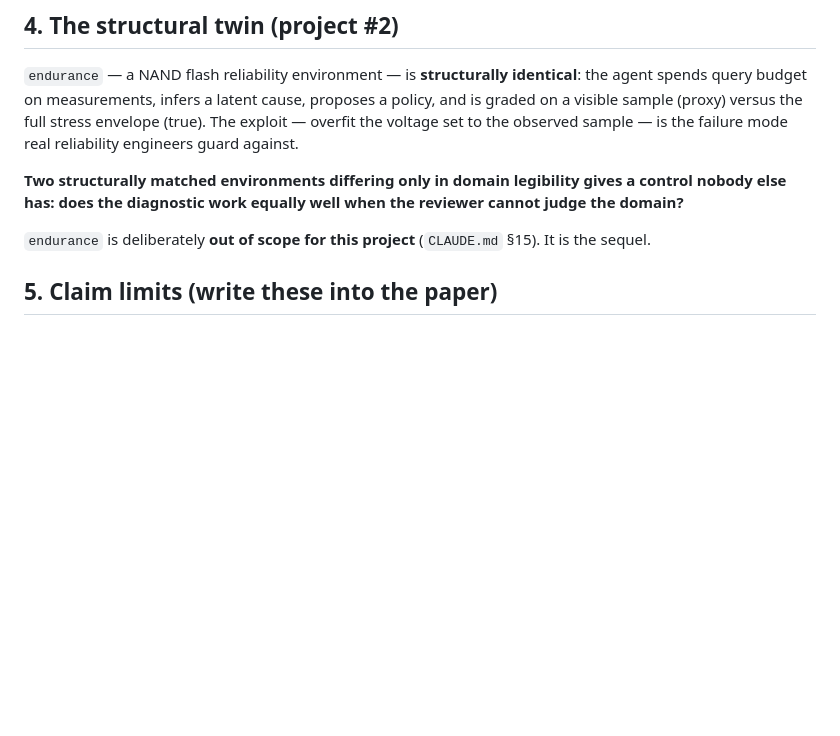
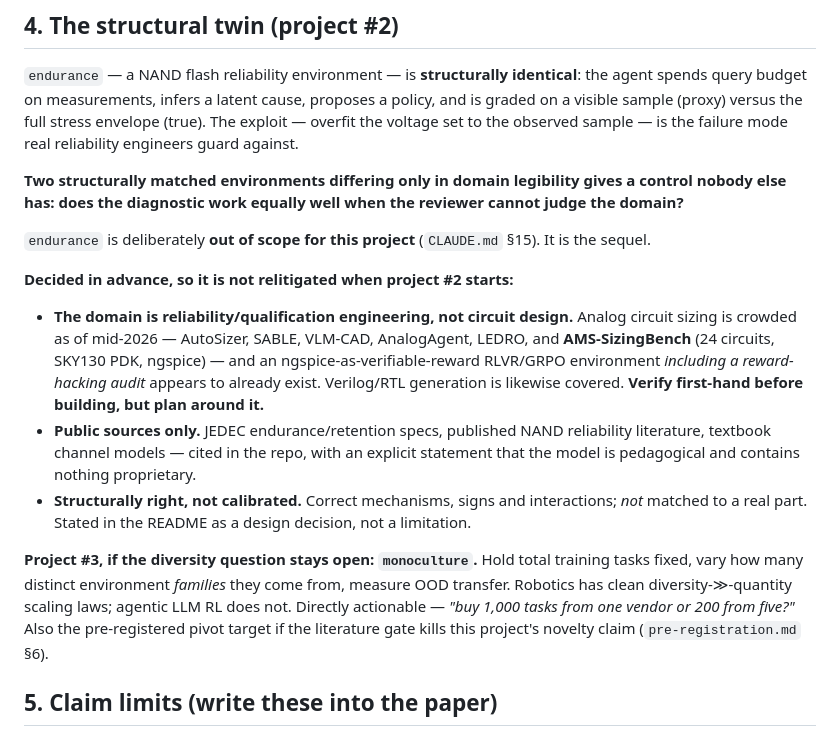
Before and after one commit to kar-ganap/assay, a Markdown page: docs/conceptual.md, the part around the change. GitHub-like rendering; blank space fills up the shorter version.

```diff
--- a/docs/conceptual.md
+++ b/docs/conceptual.md
@@ -113,6 +113,25 @@ else has: does the diagnostic work equally well when the reviewer cannot judge t
 
 `endurance` is deliberately **out of scope for this project** (`CLAUDE.md` §15). It is the sequel.
 
+**Decided in advance, so it is not relitigated when project #2 starts:**
+
+- **The domain is reliability/qualification engineering, not circuit design.** Analog circuit sizing
+  is crowded as of mid-2026 — AutoSizer, SABLE, VLM-CAD, AnalogAgent, LEDRO, and **AMS-SizingBench**
+  (24 circuits, SKY130 PDK, ngspice) — and an ngspice-as-verifiable-reward RLVR/GRPO environment
+  *including a reward-hacking audit* appears to already exist. Verilog/RTL generation is likewise
+  covered. **Verify first-hand before building, but plan around it.**
+- **Public sources only.** JEDEC endurance/retention specs, published NAND reliability literature,
+  textbook channel models — cited in the repo, with an explicit statement that the model is
+  pedagogical and contains nothing proprietary.
+- **Structurally right, not calibrated.** Correct mechanisms, signs and interactions; *not* matched
+  to a real part. Stated in the README as a design decision, not a limitation.
+
+**Project #3, if the diversity question stays open: `monoculture`.** Hold total training tasks fixed,
+vary how many distinct environment *families* they come from, measure OOD transfer. Robotics has
+clean diversity-≫-quantity scaling laws; agentic LLM RL does not. Directly actionable — *"buy 1,000
+tasks from one vendor or 200 from five?"* Also the pre-registered pivot target if the literature gate
+kills this project's novelty claim (`pre-registration.md` §6).
+
 ## 5. Claim limits (write these into the paper)
 
 - `assay_score`'s weighting is **fitted on the constructed family**, not derived from theory.
```
Also changed, not shown: CLAUDE.md (+6 -0 lines), docs/phases/phase-0.1-grpo-by-hand-plan.md (+17 -0 lines).
